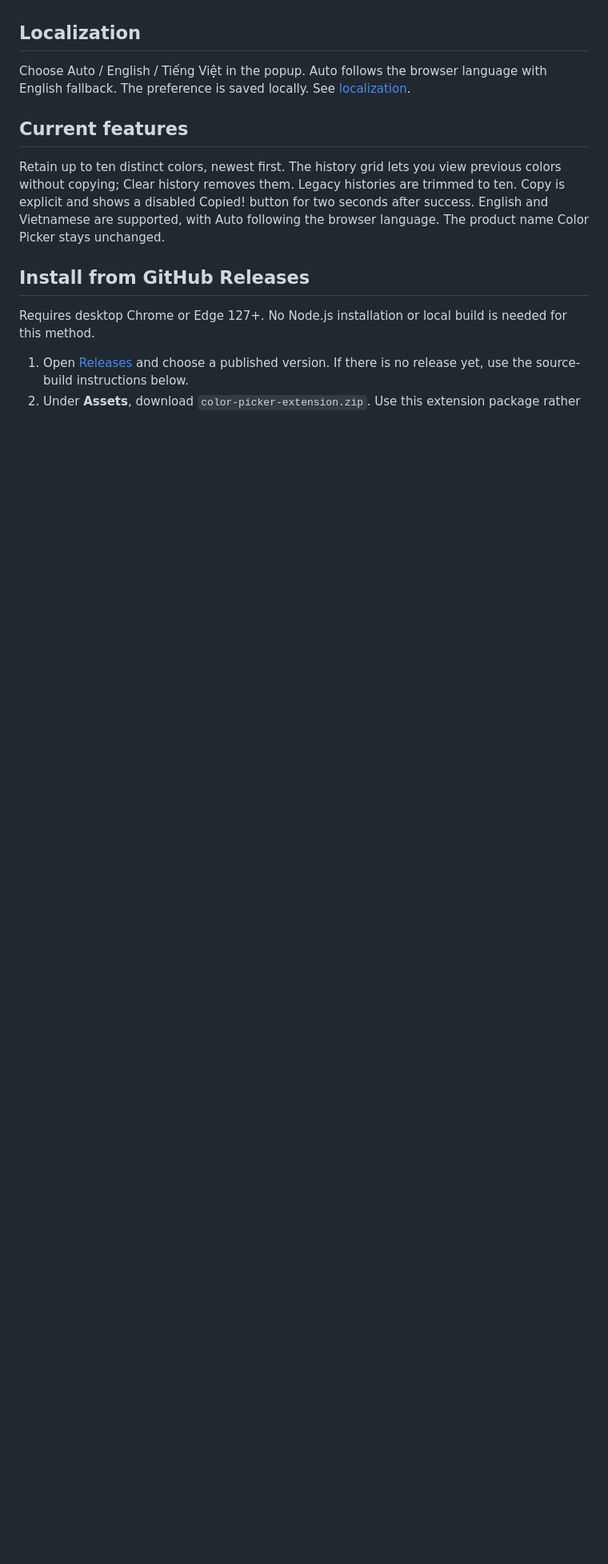
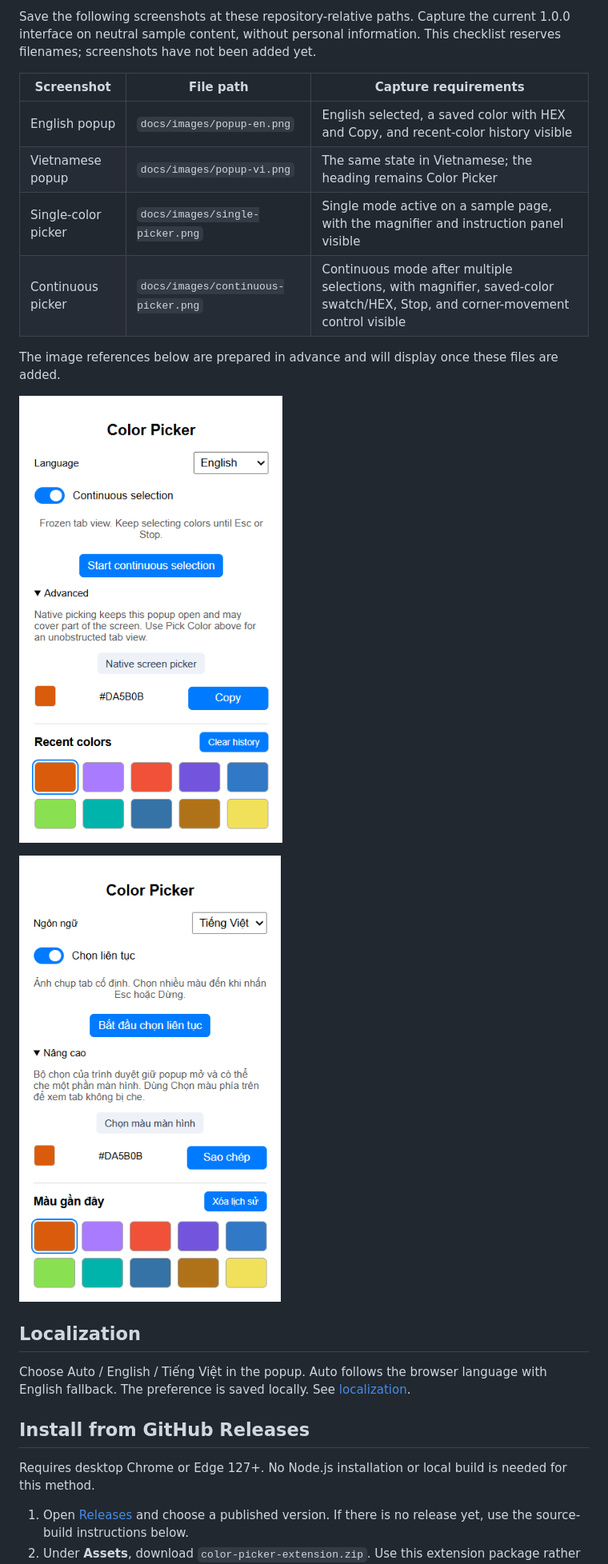
Before and after one commit to tlavu2004/color-picker, a Markdown page: README.md, the part around one of its changes. Shown at 80% size. GitHub-like rendering; pictures changed too: docs/images/popup-en.png (added), docs/images/popup-vi.png (added); blank space fills up the shorter version.

Commit message:
docs: refresh feature overview and add picker screenshots

```diff
--- a/README.md
+++ b/README.md
@@ -24,10 +38,21 @@ A Chrome Manifest V3 extension built with React 19, TypeScript, and Vite 7. Use
+Save the following screenshots at these repository-relative paths. Capture the current 1.0.0 interface on neutral sample content, without personal information. This checklist reserves filenames; screenshots have not been added yet.
+
+| Screenshot | File path | Capture requirements |
+| --- | --- | --- |
+| English popup | `docs/images/popup-en.png` | English selected, a saved color with HEX and Copy, and recent-color history visible |
+| Vietnamese popup | `docs/images/popup-vi.png` | The same state in Vietnamese; the heading remains Color Picker |
+| Single-color picker | `docs/images/single-picker.png` | Single mode active on a sample page, with the magnifier and instruction panel visible |
+| Continuous picker | `docs/images/continuous-picker.png` | Continuous mode after multiple selections, with magnifier, saved-color swatch/HEX, Stop, and corner-movement control visible |
+
+The image references below are prepared in advance and will display once these files are added.
+
+![English popup with color preview and recent history](docs/images/popup-en.png)
+
+![Vietnamese popup with the unchanged Color Picker product name](docs/images/popup-vi.png)
+
 ## Localization
 
 Choose Auto / English / Tiếng Việt in the popup. Auto follows the browser language with English fallback. The preference is saved locally. See [localization](docs/guides/LOCALIZATION.md).
-
-## Current features
-
-Retain up to ten distinct colors, newest first. The history grid lets you view previous colors without copying; Clear history removes them. Legacy histories are trimmed to ten. Copy is explicit and shows a disabled Copied! button for two seconds after success. English and Vietnamese are supported, with Auto following the browser language. The product name Color Picker stays unchanged.
 
 ## Install from GitHub Releases
 
```
Also changed, not shown: other parts of README.md (+20 -0 lines), docs/images/continuous-picker.png (added), docs/images/single-picker.png (added).
